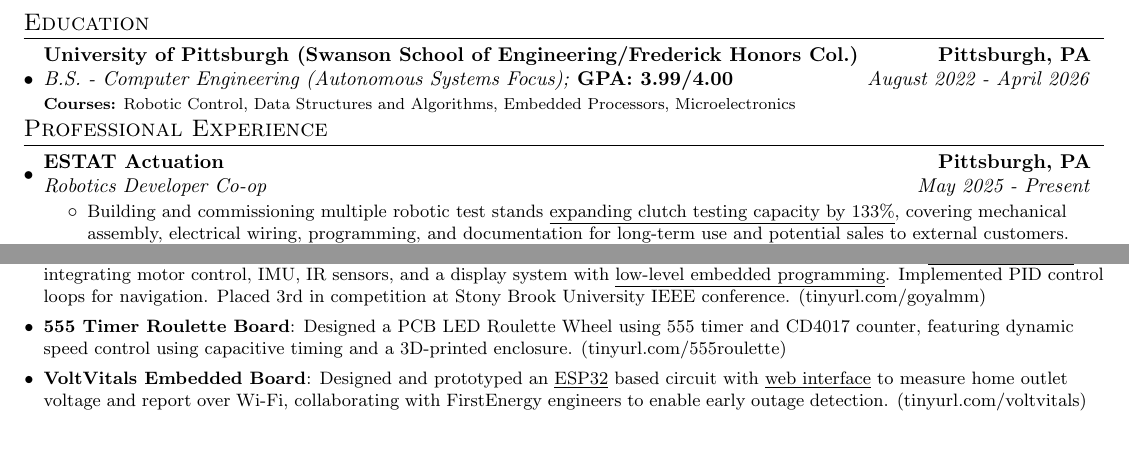
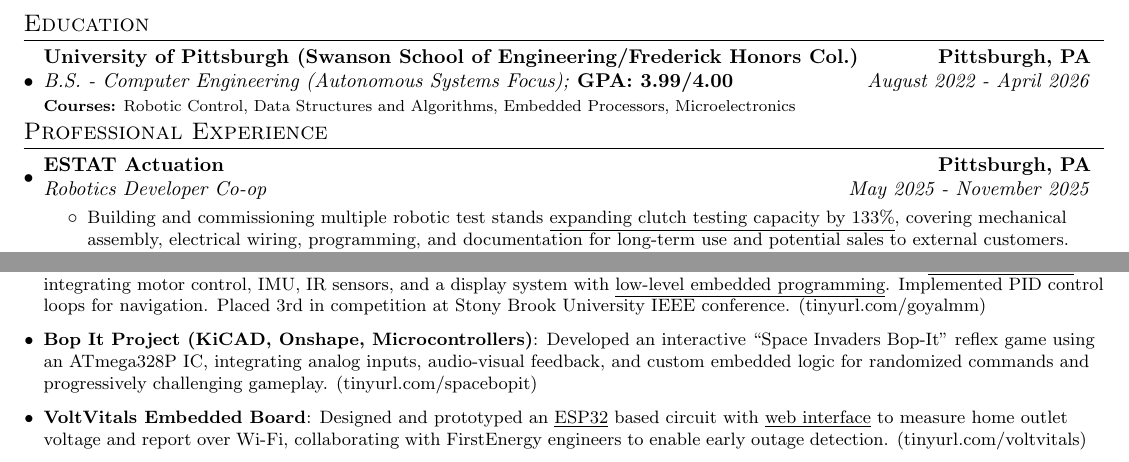
Before and after one commit to Aragya1642/Aragya_Resume, a LaTeX document (main.tex): two parts of the page before the commit and two parts of page 1 of 2 after it, joined at a grey line, cut so that both start at the same text. Compiled offline with pdfLaTeX.

Commit message:
Change date for estat end

```diff
--- a/main.tex
+++ b/main.tex
@@ -121,7 +121,7 @@
     \resumeSubHeadingListStart
         \resumeSubheading
             {ESTAT Actuation}{Pittsburgh, PA}
-            {Robotics Developer Co-op}{May 2025 - Present}
+            {Robotics Developer Co-op}{May 2025 - November 2025}
             \resumeItemListStart
                 \resumeItemWithoutTitle{Building and commissioning multiple robotic test stands \underline{expanding clutch testing capacity by 133\%}, covering mechanical assembly, electrical wiring, programming, and documentation for long-term use and potential sales to external customers.}
                 \resumeItemWithoutTitle{Directing the assembly and delivery of \underline{6 custom battery boxes} for the Suzuki Moqba robot at the Japan Mobility Show. Overseeing quality control, leading debugging efforts to resolve heating issues, and ensuring a professional final build.}
@@ -224,12 +231,12 @@
     \resumeSubItem{Micromouse Robot}
     {Designed, assembled, and programmed a custom Micromouse robot through iterative \underline{PCB development}, integrating motor control, IMU, IR sensors, and a display system with \underline{low-level embedded programming}. Implemented PID control loops for navigation. Placed 3rd in competition at Stony Brook University IEEE conference. \myLink{tinyurl.com/goyalmm}}
 \vspace{3pt}
-    \resumeSubItem{555 Timer Roulette Board} % Add skills: KiCAD, Onshape, and Circuit Design
-    {Designed a PCB LED Roulette Wheel using 555 timer and CD4017 counter, featuring dynamic speed control using capacitive timing and a 3D-printed enclosure. \myLink{tinyurl.com/555roulette}}
+%     \resumeSubItem{555 Timer Roulette Board} % Add skills: KiCAD, Onshape, and Circuit Design
+%     {Designed a PCB LED Roulette Wheel using 555 timer and CD4017 counter, featuring dynamic speed control using capacitive timing and a 3D-printed enclosure. \myLink{tinyurl.com/555roulette}}
+% \vspace{3pt}
+    \resumeSubItem{Bop It Project (KiCAD, Onshape, Microcontrollers)}
+    {Developed an interactive “Space Invaders Bop-It” reflex game using an ATmega328P IC, integrating analog inputs, audio-visual feedback, and custom embedded logic for randomized commands and progressively challenging gameplay. \myLink{tinyurl.com/spacebopit}}
 \vspace{3pt}
-%     \resumeSubItem{Bop It Project (KiCAD, Onshape, Microcontrollers)}
-%     {Developed an interactive “Space Invaders Bop-It” reflex game using a bare ATmega328P chip, integrating analog inputs, audio-visual feedback, and custom embedded logic for randomized commands and progressively challenging gameplay. \myLink{tinyurl.com/spacebopit}}
-% \vspace{3pt}
 %     \resumeSubItem{Trains Project (Systems and Software Engineering)}
 %     {\myLink{tinyurl.com/agtrain2025}}
 % \vspace{3pt}
```
Also changed, not shown: main.pdf, main.tex (14 more changed lines).
